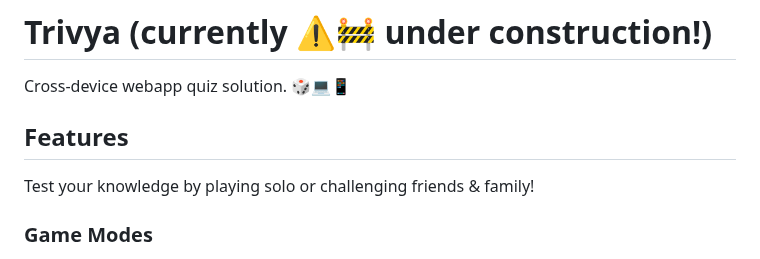
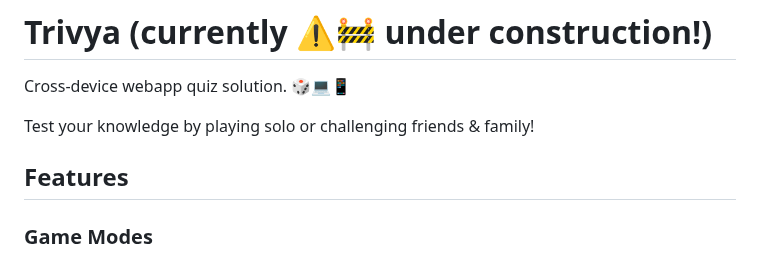
Before and after one commit to luca-bruno/trivya, a Markdown page: README.md, the part around the change. GitHub-like rendering.

```diff
--- a/README.md
+++ b/README.md
@@ -3,9 +3,9 @@
 Cross-device webapp quiz solution. 🎲💻📱
 <br>
 
+Test your knowledge by playing solo or challenging friends & family!
 
 ## Features
-Test your knowledge by playing solo or challenging friends & family!
 
 ### Game Modes
 - ✅ **Classic Mode** 🎲 – Turn-based gameplay **(1-4 players, local multiplayer 📍)**
```
